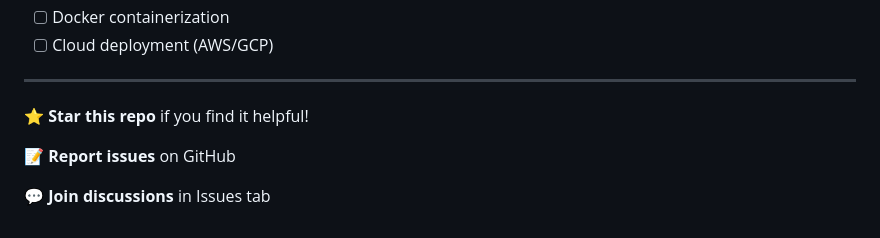
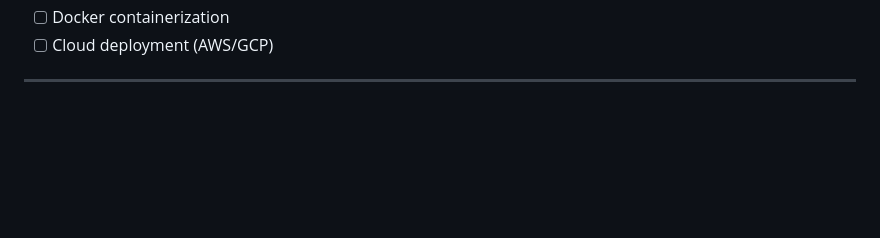
Before and after one commit to Mark007-R/Smart_Restaurant_System, a Markdown page: Readme.md, the part around the change. Drawn GitHub-style; blank space fills up the shorter version.

```diff
--- a/Readme.md
+++ b/Readme.md
@@ -513,9 +513,3 @@ This project is licensed under the MIT License - see the [LICENSE](LICENSE) file
 - [ ] Cloud deployment (AWS/GCP)
 
 ---
-
-⭐ **Star this repo** if you find it helpful!
-
-📝 **Report issues** on GitHub
-
-💬 **Join discussions** in Issues tab
```
